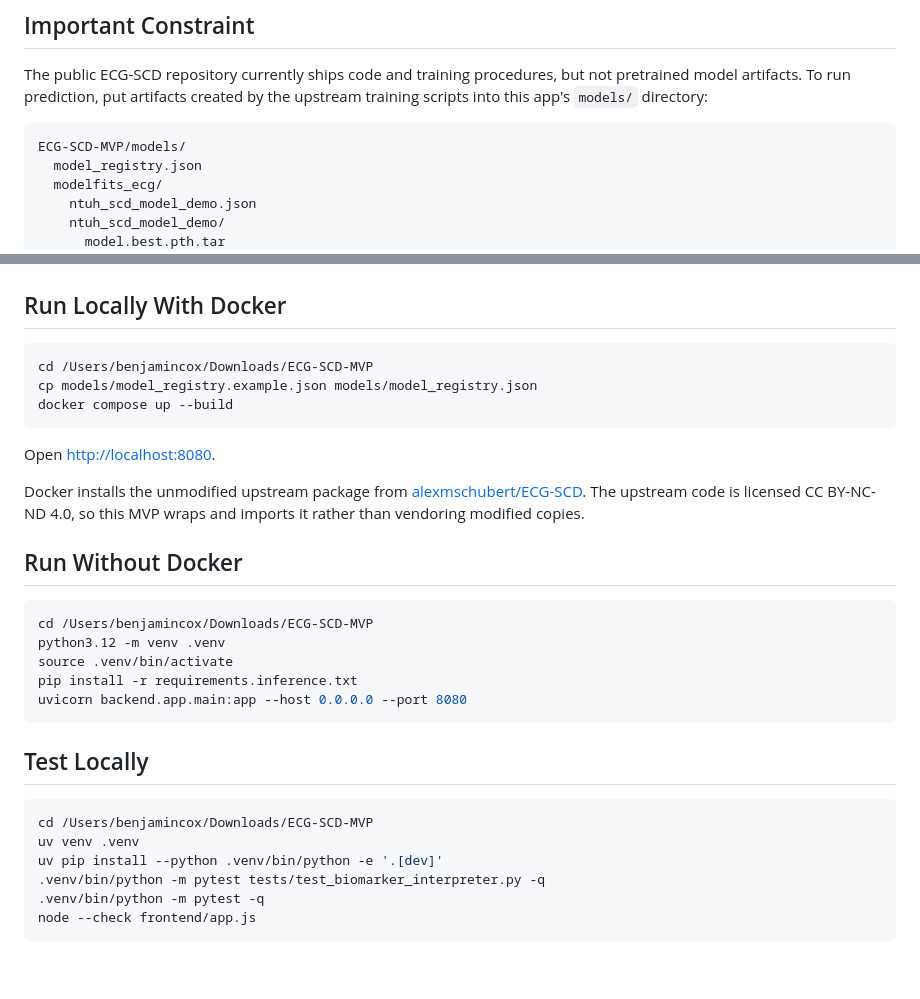
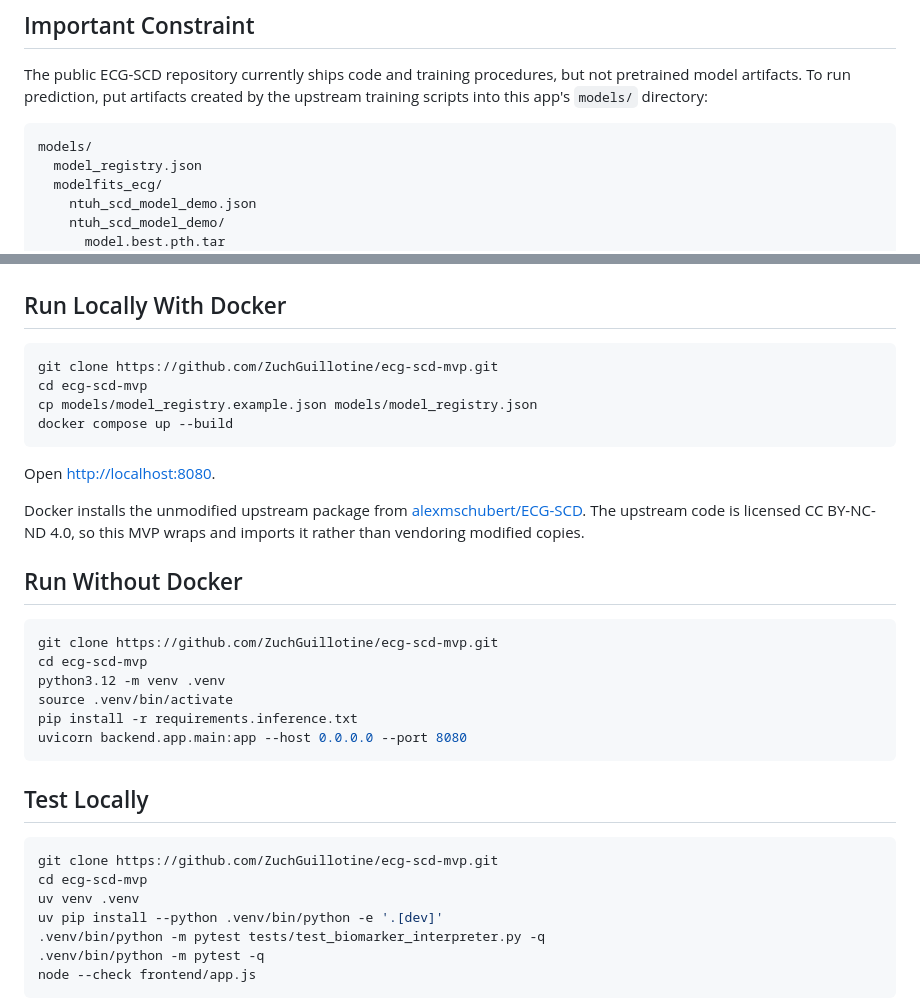
Before and after one commit to ZuchGuillotine/ecg-scd-mvp, a Markdown page: README.md, 2 parts joined by grey strips. GitHub-like rendering; blank space fills up the shorter version.

Commit message:
Make README setup paths portable

````diff
--- a/README.md
+++ b/README.md
@@ -21,7 +21,7 @@ It is not a clinical calculator and is not for patient care.
 The public ECG-SCD repository currently ships code and training procedures, but not pretrained model artifacts. To run prediction, put artifacts created by the upstream training scripts into this app's `models/` directory:
 
 ```text
-ECG-SCD-MVP/models/
+models/
   model_registry.json
   modelfits_ecg/
     ntuh_scd_model_demo.json
@@ -66,7 +66,8 @@ http://localhost:8080/?job=<jobId>
 ## Run Locally With Docker
 
 ```bash
-cd /Users/benjamincox/Downloads/ECG-SCD-MVP
+git clone https://github.com/ZuchGuillotine/ecg-scd-mvp.git
+cd ecg-scd-mvp
 cp models/model_registry.example.json models/model_registry.json
 docker compose up --build
 ```
@@ -78,7 +79,8 @@ Docker installs the unmodified upstream package from [alexmschubert/ECG-SCD](htt
 ## Run Without Docker
 
 ```bash
-cd /Users/benjamincox/Downloads/ECG-SCD-MVP
+git clone https://github.com/ZuchGuillotine/ecg-scd-mvp.git
+cd ecg-scd-mvp
 python3.12 -m venv .venv
 source .venv/bin/activate
 pip install -r requirements.inference.txt
@@ -88,7 +90,8 @@ uvicorn backend.app.main:app --host 0.0.0.0 --port 8080
 ## Test Locally
 
 ```bash
-cd /Users/benjamincox/Downloads/ECG-SCD-MVP
+git clone https://github.com/ZuchGuillotine/ecg-scd-mvp.git
+cd ecg-scd-mvp
 uv venv .venv
 uv pip install --python .venv/bin/python -e '.[dev]'
 .venv/bin/python -m pytest tests/test_biomarker_interpreter.py -q
````
